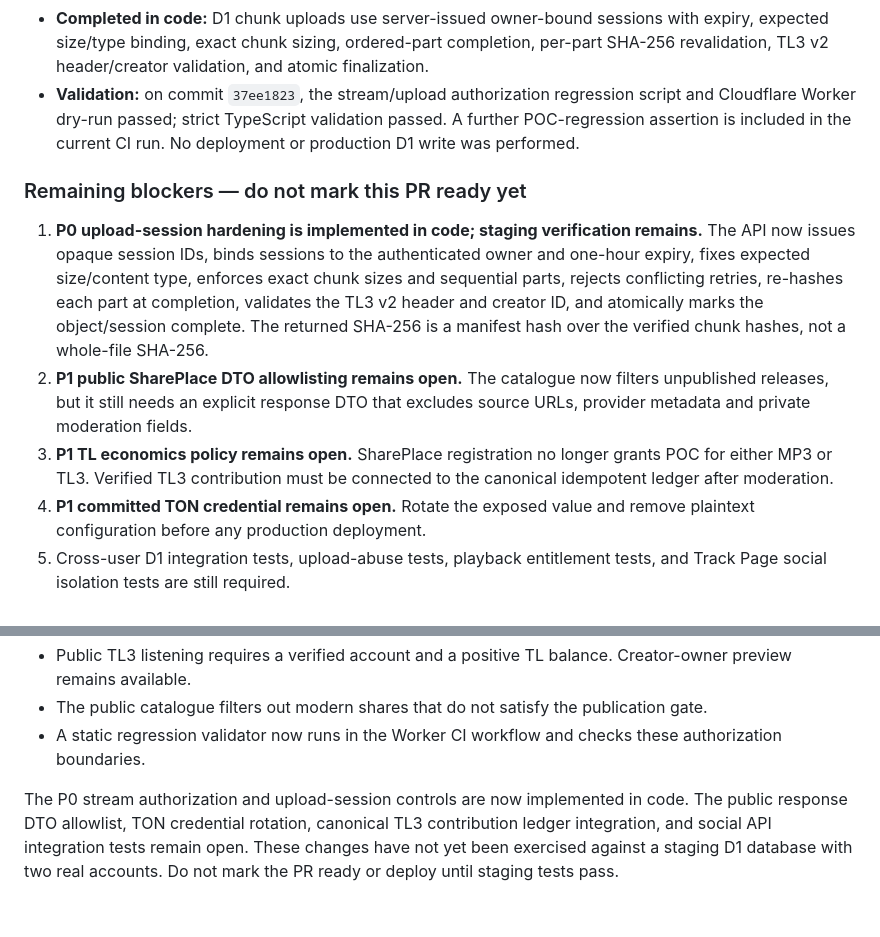
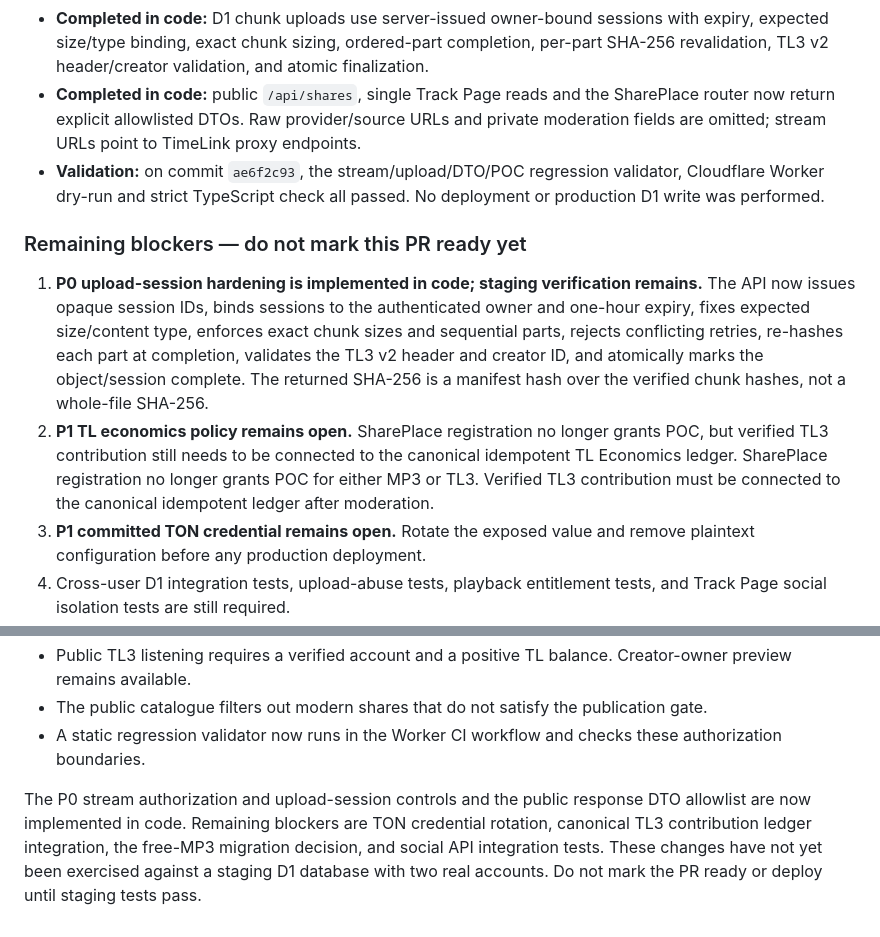
Before and after one commit to Taolee-crypto/timelink-backend, a Markdown page: docs/00_MASTER/SECURITY_REMEDIATION_PLAN.md, 2 parts joined by grey strips. GitHub-like rendering.

Commit message:
docs(security): record public DTO allowlisting and CI verification

```diff
--- a/docs/00_MASTER/SECURITY_REMEDIATION_PLAN.md
+++ b/docs/00_MASTER/SECURITY_REMEDIATION_PLAN.md
@@ -137,13 +137,13 @@ The following code-level remediations have since been applied to the renewal bra
 - **Completed in code:** both SharePlace catalogue paths filter modern `tl_shares` to explicit legacy free-MP3 releases or rows backed by a verified, shared, non-held `tl_files` record.
 - **Completed in code:** SharePlace registration no longer creates POC log entries. Registration is not a verified contribution event.
 - **Completed in code:** D1 chunk uploads use server-issued owner-bound sessions with expiry, expected size/type binding, exact chunk sizing, ordered-part completion, per-part SHA-256 revalidation, TL3 v2 header/creator validation, and atomic finalization.
-- **Validation:** on commit `37ee1823`, the stream/upload authorization regression script and Cloudflare Worker dry-run passed; strict TypeScript validation passed. A further POC-regression assertion is included in the current CI run. No deployment or production D1 write was performed.
+- **Completed in code:** public `/api/shares`, single Track Page reads and the SharePlace router now return explicit allowlisted DTOs. Raw provider/source URLs and private moderation fields are omitted; stream URLs point to TimeLink proxy endpoints.
+- **Validation:** on commit `ae6f2c93`, the stream/upload/DTO/POC regression validator, Cloudflare Worker dry-run and strict TypeScript check all passed. No deployment or production D1 write was performed.
 
 ### Remaining blockers — do not mark this PR ready yet
 
 1. **P0 upload-session hardening is implemented in code; staging verification remains.** The API now issues opaque session IDs, binds sessions to the authenticated owner and one-hour expiry, fixes expected size/content type, enforces exact chunk sizes and sequential parts, rejects conflicting retries, re-hashes each part at completion, validates the TL3 v2 header and creator ID, and atomically marks the object/session complete. The returned SHA-256 is a manifest hash over the verified chunk hashes, not a whole-file SHA-256.
-2. **P1 public SharePlace DTO allowlisting remains open.** The catalogue now filters unpublished releases, but it still needs an explicit response DTO that excludes source URLs, provider metadata and private moderation fields.
-3. **P1 TL economics policy remains open.** SharePlace registration no longer grants POC for either MP3 or TL3. Verified TL3 contribution must be connected to the canonical idempotent ledger after moderation.
+2. **P1 TL economics policy remains open.** SharePlace registration no longer grants POC, but verified TL3 contribution still needs to be connected to the canonical idempotent TL Economics ledger. SharePlace registration no longer grants POC for either MP3 or TL3. Verified TL3 contribution must be connected to the canonical idempotent ledger after moderation.
 5. **P1 committed TON credential remains open.** Rotate the exposed value and remove plaintext configuration before any production deployment.
 6. Cross-user D1 integration tests, upload-abuse tests, playback entitlement tests, and Track Page social isolation tests are still required.
 
@@ -161,4 +161,4 @@ The P0 playback authorization paths have now been closed in code on the renewal
 - The public catalogue filters out modern shares that do not satisfy the publication gate.
 - A static regression validator now runs in the Worker CI workflow and checks these authorization boundaries.
 
-The P0 stream authorization and upload-session controls are now implemented in code. The public response DTO allowlist, TON credential rotation, canonical TL3 contribution ledger integration, and social API integration tests remain open. These changes have not yet been exercised against a staging D1 database with two real accounts. Do not mark the PR ready or deploy until staging tests pass.
+The P0 stream authorization and upload-session controls and the public response DTO allowlist are now implemented in code. Remaining blockers are TON credential rotation, canonical TL3 contribution ledger integration, the free-MP3 migration decision, and social API integration tests. These changes have not yet been exercised against a staging D1 database with two real accounts. Do not mark the PR ready or deploy until staging tests pass.
```
